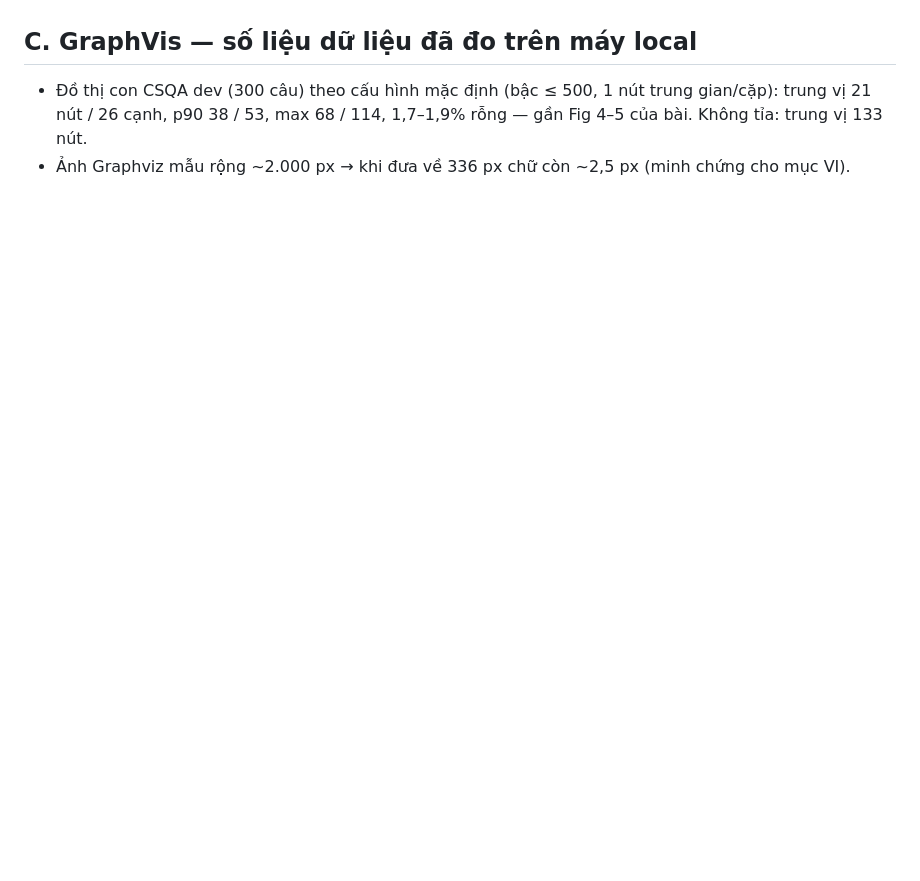
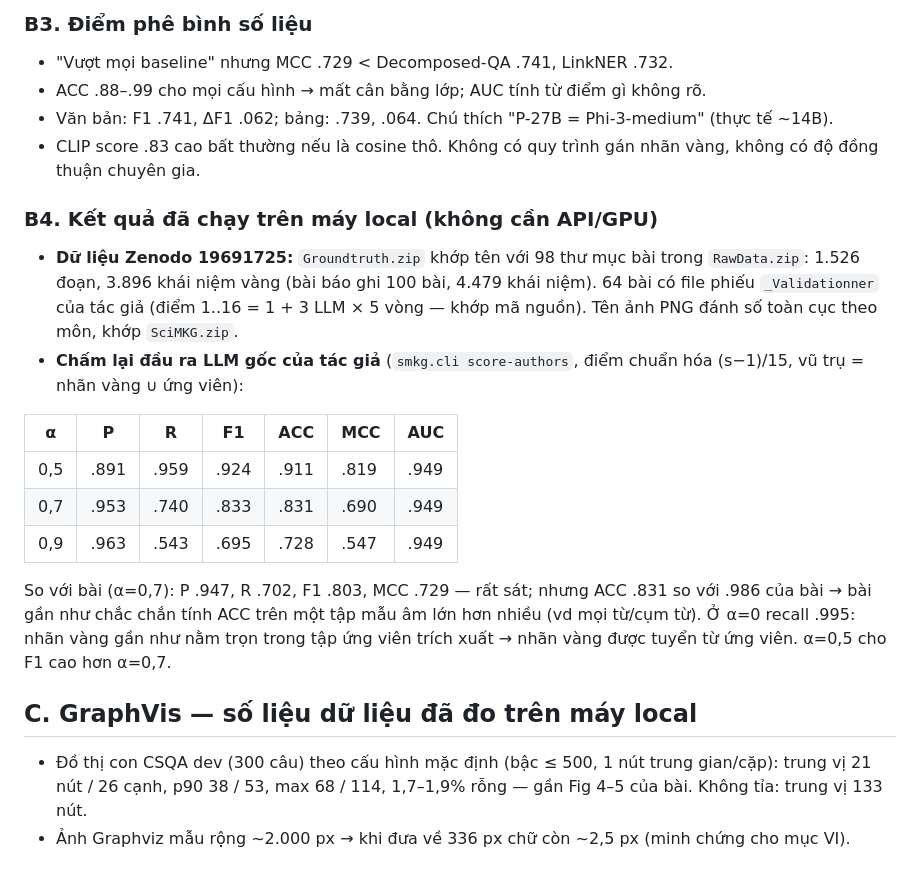
Before and after one commit to AuDuongKhang/graphml-seminar-report, a Markdown page: docs/findings.md, the part around one of its changes. Drawn GitHub-style; blank space fills up the shorter version.

```diff
--- a/docs/findings.md
+++ b/docs/findings.md
@@ -59,3 +96,24 @@ Các phát hiện SciMKG đang duyệt nằm trong [SciMKG/docs/FINDINGS.md](../
+### B3. Điểm phê bình số liệu
+- "Vượt mọi baseline" nhưng MCC .729 < Decomposed-QA .741, LinkNER .732.
+- ACC .88–.99 cho mọi cấu hình → mất cân bằng lớp; AUC tính từ điểm gì không rõ.
+- Văn bản: F1 .741, ΔF1 .062; bảng: .739, .064. Chú thích "P-27B = Phi-3-medium" (thực tế ~14B).
+- CLIP score .83 cao bất thường nếu là cosine thô. Không có quy trình gán nhãn vàng, không có độ đồng thuận chuyên gia.
+
+### B4. Kết quả đã chạy trên máy local (không cần API/GPU)
+- **Dữ liệu Zenodo 19691725:** `Groundtruth.zip` khớp tên với 98 thư mục bài trong `RawData.zip`: 1.526 đoạn,
+  3.896 khái niệm vàng (bài báo ghi 100 bài, 4.479 khái niệm). 64 bài có file phiếu `_Validationner` của tác giả
+  (điểm 1..16 = 1 + 3 LLM × 5 vòng — khớp mã nguồn). Tên ảnh PNG đánh số toàn cục theo môn, khớp `SciMKG.zip`.
+- **Chấm lại đầu ra LLM gốc của tác giả** (`smkg.cli score-authors`, điểm chuẩn hóa (s−1)/15, vũ trụ = nhãn vàng ∪ ứng viên):
+
+| α | P | R | F1 | ACC | MCC | AUC |
+|---|---|---|---|---|---|---|
+| 0,5 | .891 | .959 | .924 | .911 | .819 | .949 |
+| 0,7 | .953 | .740 | .833 | .831 | .690 | .949 |
+| 0,9 | .963 | .543 | .695 | .728 | .547 | .949 |
+
+  So với bài (α=0,7): P .947, R .702, F1 .803, MCC .729 — rất sát; nhưng ACC .831 so với .986 của bài →
+  bài gần như chắc chắn tính ACC trên một tập mẫu âm lớn hơn nhiều (vd mọi từ/cụm từ). Ở α=0 recall .995:
+  nhãn vàng gần như nằm trọn trong tập ứng viên trích xuất → nhãn vàng được tuyển từ ứng viên. α=0,5 cho F1 cao hơn α=0,7.
 
 ## C. GraphVis — số liệu dữ liệu đã đo trên máy local
 - Đồ thị con CSQA dev (300 câu) theo cấu hình mặc định (bậc ≤ 500, 1 nút trung gian/cặp): trung vị 21 nút / 26 cạnh,
```
Also changed, not shown: other parts of docs/findings.md (+40 -3 lines), CLAUDE.md (+3 -4 lines).
